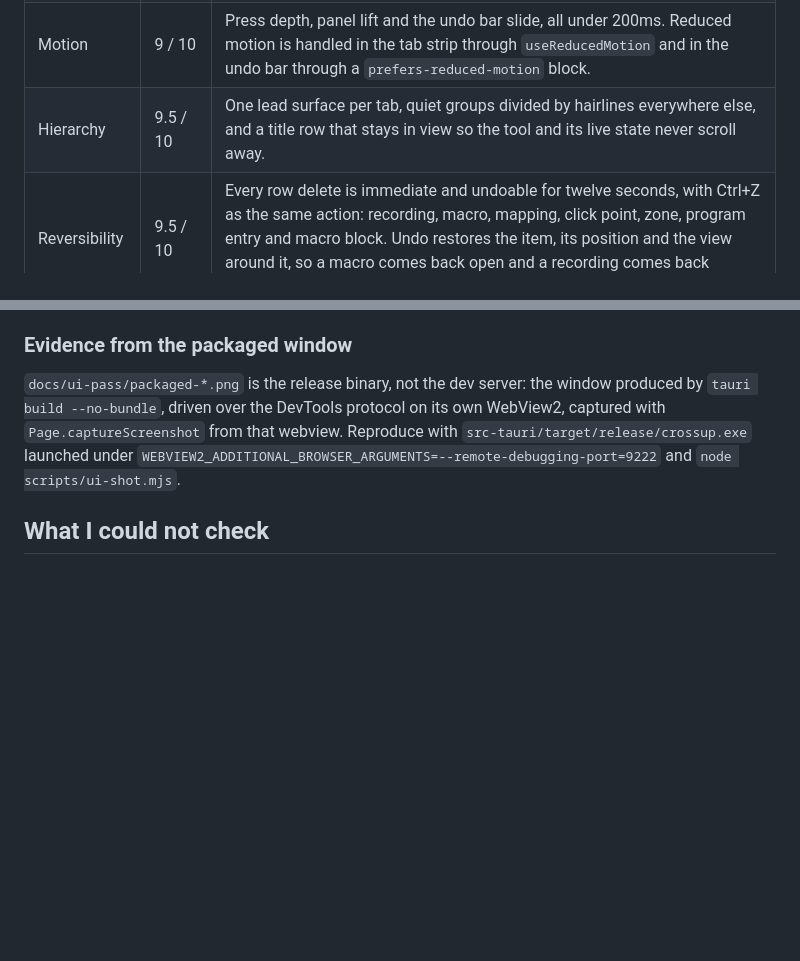
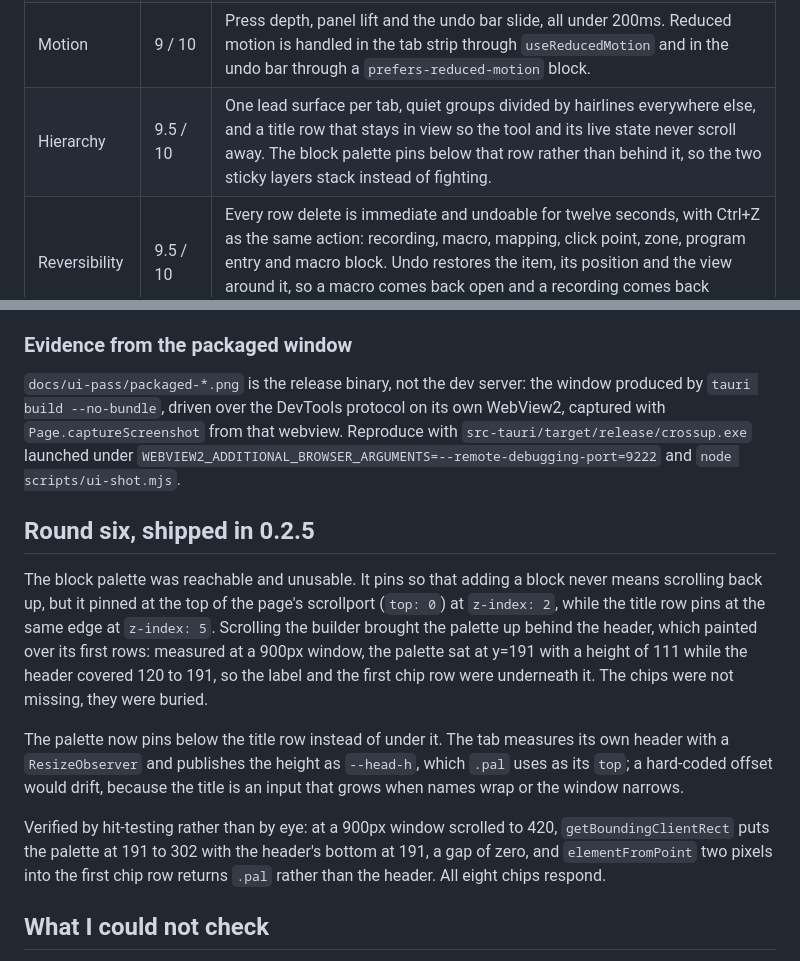
Before and after one commit to emrisca/crossup, a Markdown page: DESIGN-REVIEW.md, 2 parts joined by grey strips. Rendered like a GitHub page; blank space fills up the shorter version.

```diff
--- a/DESIGN-REVIEW.md
+++ b/DESIGN-REVIEW.md
@@ -26,7 +26,7 @@ Each line is judged against the running app, not the intent. Evidence lives in
 | Contrast | 9.5 / 10 | Measured in the running window by reading rendered pixels and compositing every ancestor background, in both modes, across all five tabs and the Appearance dialog. The weakest text pair is 5.20:1 (success on panel, light); the weakest body pair is 8.23:1. Control edges were the one real failure at 1.63 to 2.35:1 and now sit at 3.51 to 3.68:1. |
 | States | 9.5 / 10 | Empty states name the next action (mappings, recordings, macros, zones), the boot frame is a skeleton shaped like the window, errors land in a `role="status"` row, and disabled press buttons drop to 50 percent. Focus is a 2px accent ring from `styles.css`, because the controls are native elements rather than divs. |
 | Motion | 9 / 10 | Press depth, panel lift and the undo bar slide, all under 200ms. Reduced motion is handled in the tab strip through `useReducedMotion` and in the undo bar through a `prefers-reduced-motion` block. |
-| Hierarchy | 9.5 / 10 | One lead surface per tab, quiet groups divided by hairlines everywhere else, and a title row that stays in view so the tool and its live state never scroll away. |
+| Hierarchy | 9.5 / 10 | One lead surface per tab, quiet groups divided by hairlines everywhere else, and a title row that stays in view so the tool and its live state never scroll away. The block palette pins below that row rather than behind it, so the two sticky layers stack instead of fighting. |
 | Reversibility | 9.5 / 10 | Every row delete is immediate and undoable for twelve seconds, with Ctrl+Z as the same action: recording, macro, mapping, click point, zone, program entry and macro block. Undo restores the item, its position and the view around it, so a macro comes back open and a recording comes back selected. Bulk Clear buttons are resets and are documented as such. |
 | Copy | 9.5 / 10 | The unslop pass removed colon connectors, passive voice, personified code and clipped fragments across 86 strings. Remaining middle dots join two short values only. |
 
@@ -249,6 +249,27 @@ Reproduce with `src-tauri/target/release/crossup.exe` launched under
 `WEBVIEW2_ADDITIONAL_BROWSER_ARGUMENTS=--remote-debugging-port=9222` and
 `node scripts/ui-shot.mjs`.
 
+## Round six, shipped in 0.2.5
+
+The block palette was reachable and unusable. It pins so that adding a block
+never means scrolling back up, but it pinned at the top of the page's scrollport
+(`top: 0`) at `z-index: 2`, while the title row pins at the same edge at
+`z-index: 5`. Scrolling the builder brought the palette up behind the header,
+which painted over its first rows: measured at a 900px window, the palette sat at
+y=191 with a height of 111 while the header covered 120 to 191, so the label and
+the first chip row were underneath it. The chips were not missing, they were
+buried.
+
+The palette now pins below the title row instead of under it. The tab measures
+its own header with a `ResizeObserver` and publishes the height as `--head-h`,
+which `.pal` uses as its `top`; a hard-coded offset would drift, because the
+title is an input that grows when names wrap or the window narrows.
+
+Verified by hit-testing rather than by eye: at a 900px window scrolled to 420,
+`getBoundingClientRect` puts the palette at 191 to 302 with the header's bottom
+at 191, a gap of zero, and `elementFromPoint` two pixels into the first chip row
+returns `.pal` rather than the header. All eight chips respond.
+
 ## What I could not check
 
 - The contrast numbers are one preset. Ten presets share the same derivation, but
```
Also changed, not shown: docs/ui-pass/README.md (+13 -0 lines), docs/ui-pass/packaged-clicker.png, docs/ui-pass/packaged-light.png, docs/ui-pass/packaged-palette.png (added), docs/ui-pass/packaged-replayer.png, 7 other files.
